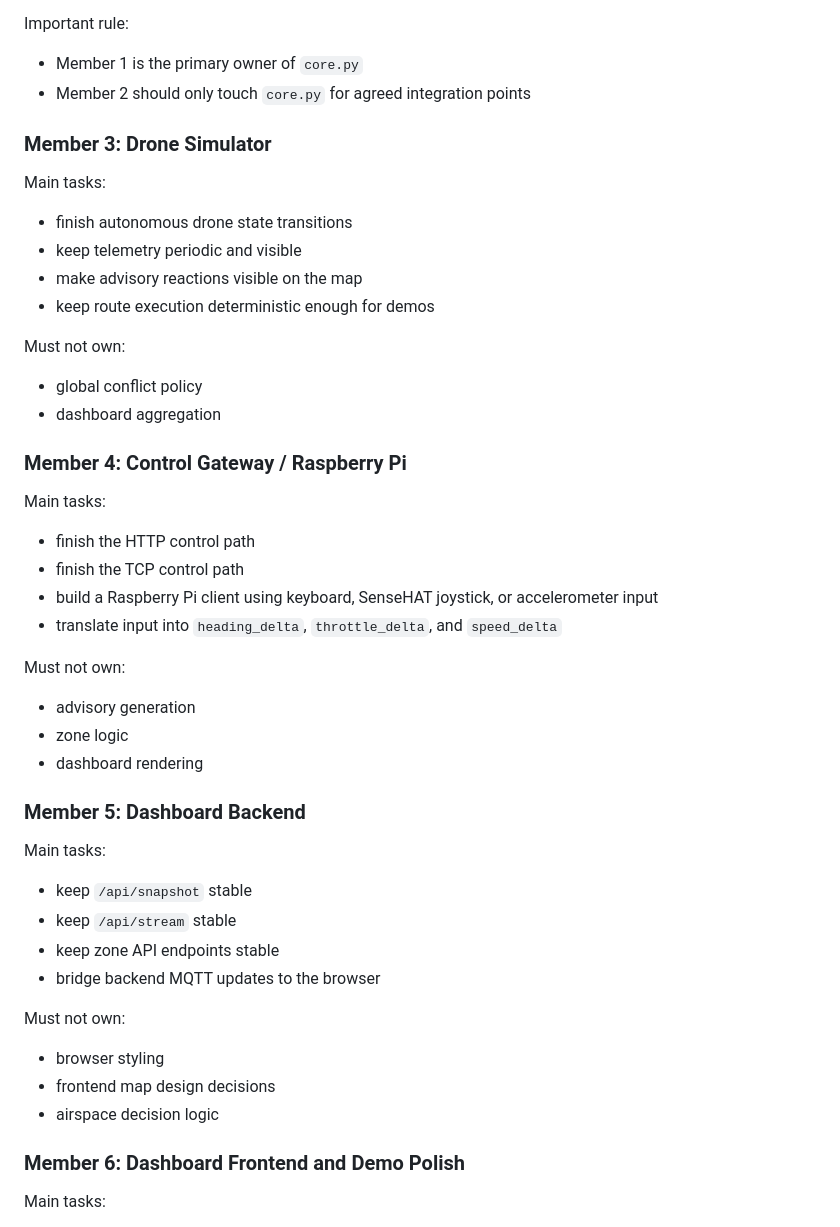
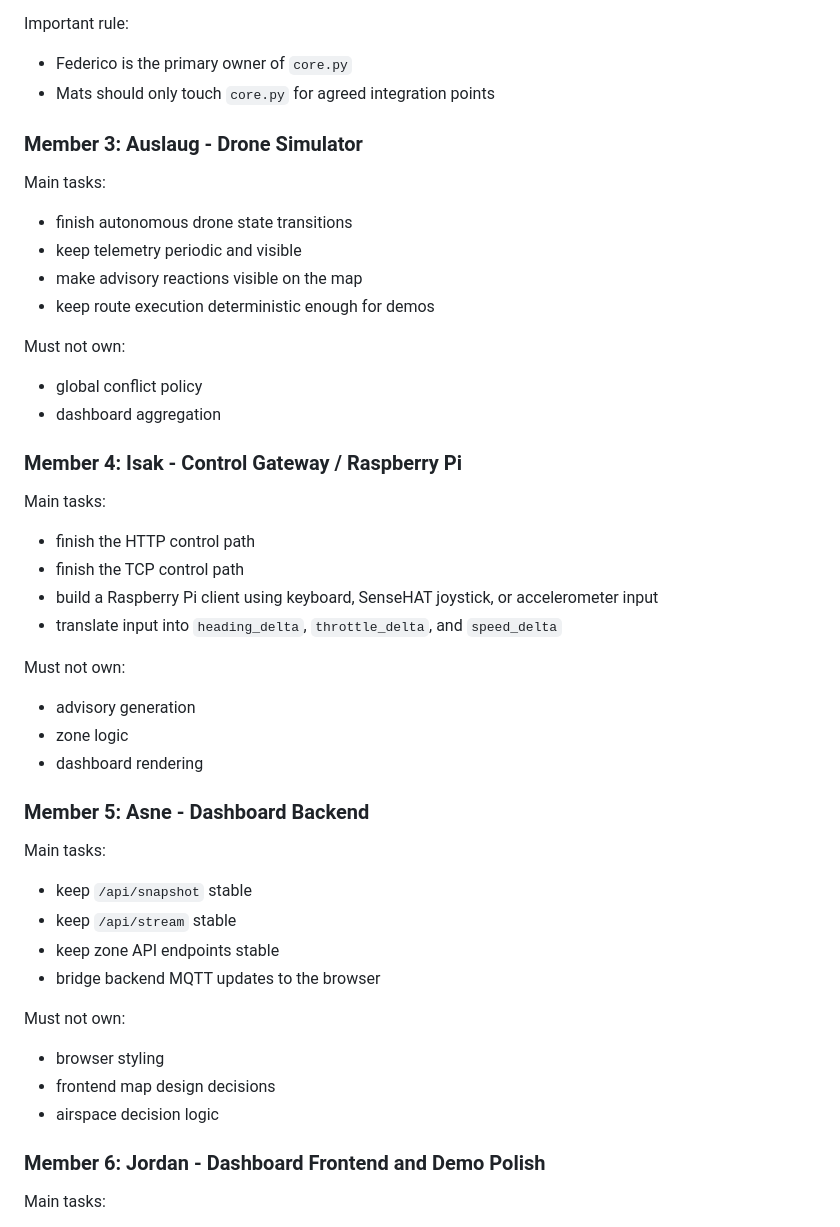
Before and after one commit to FFedericoFantini/daas-course-project, a Markdown page: docs/team-split.md, the part around one of its changes. Rendered like a GitHub page.

```diff
--- a/docs/team-split.md
+++ b/docs/team-split.md
@@ -47,10 +47,10 @@ Must not own:
 
 Important rule:
 
-- Member 1 is the primary owner of `core.py`
-- Member 2 should only touch `core.py` for agreed integration points
+- Federico is the primary owner of `core.py`
+- Mats should only touch `core.py` for agreed integration points
 
-### Member 3: Drone Simulator
+### Member 3: Auslaug - Drone Simulator
 
 Main tasks:
 
@@ -64,7 +64,7 @@ Must not own:
 - global conflict policy
 - dashboard aggregation
 
-### Member 4: Control Gateway / Raspberry Pi
+### Member 4: Isak - Control Gateway / Raspberry Pi
 
 Main tasks:
 
@@ -79,7 +79,7 @@ Must not own:
 - zone logic
 - dashboard rendering
 
-### Member 5: Dashboard Backend
+### Member 5: Asne - Dashboard Backend
 
 Main tasks:
 
@@ -94,7 +94,7 @@ Must not own:
 - frontend map design decisions
 - airspace decision logic
 
-### Member 6: Dashboard Frontend and Demo Polish
+### Member 6: Jordan - Dashboard Frontend and Demo Polish
 
 Main tasks:
 
```
Also changed, not shown: other parts of docs/team-split.md (+8 -8 lines), README.md (+7 -7 lines), docs/development-plan.md (+8 -8 lines).
